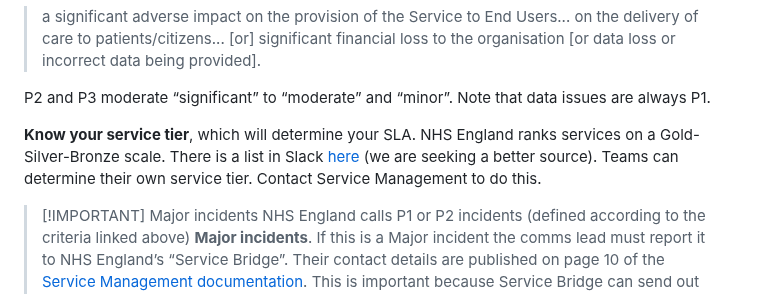
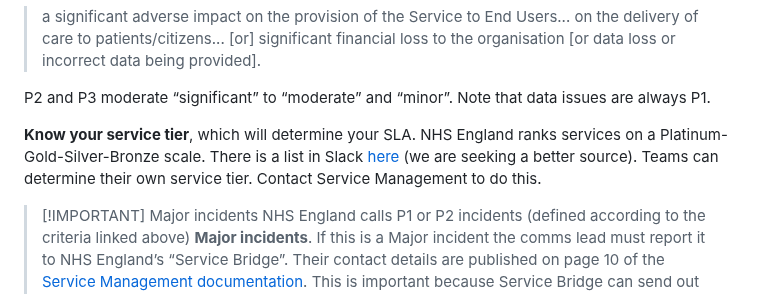
Before and after one commit to NHSDigital/digital-prevention-services-portfolio, a Markdown page: app/docs/incident-management.md, the part around the change. GitHub-like rendering.

Commit message:
Add Platinum to NHSE service levels (#77)
Add "Platinum" to the list of service level classifications on incident
management page

fixes #75

```diff
--- a/app/docs/incident-management.md
+++ b/app/docs/incident-management.md
@@ -42,7 +42,7 @@ If in doubt, consult the [NHS England guidance on Priority levels](https://nhsdi
 
 P2 and P3 moderate “significant” to “moderate” and “minor”. Note that data issues are always P1.
 
-**Know your service tier**, which will determine your SLA. NHS England ranks services on a Gold-Silver-Bronze scale. There is a list in Slack [here](https://screening-discovery.slack.com/archives/CJBBTHWTX/p1763049602409279) (we are seeking a better source). Teams can determine their own service tier. Contact Service Management to do this.
+**Know your service tier**, which will determine your SLA. NHS England ranks services on a Platinum-Gold-Silver-Bronze scale. There is a list in Slack [here](https://screening-discovery.slack.com/archives/CJBBTHWTX/p1763049602409279) (we are seeking a better source). Teams can determine their own service tier. Contact Service Management to do this.
 
 > [!IMPORTANT] Major incidents
 > NHS England calls P1 or P2 incidents (defined according to the criteria linked above) **Major incidents**. If this is a Major incident the comms lead must report it to NHS England’s “Service Bridge”. Their contact details are published on page 10 of the [Service Management documentation](https://nhsdigitallive.service-now.com/now/nav/ui/classic/params/target/%24viewer.do%3Fsysparm_stack%3Dno%26sysparm_sys_id%3Da76b63e4fb465e50ecbef3baaeefdc64).
```
